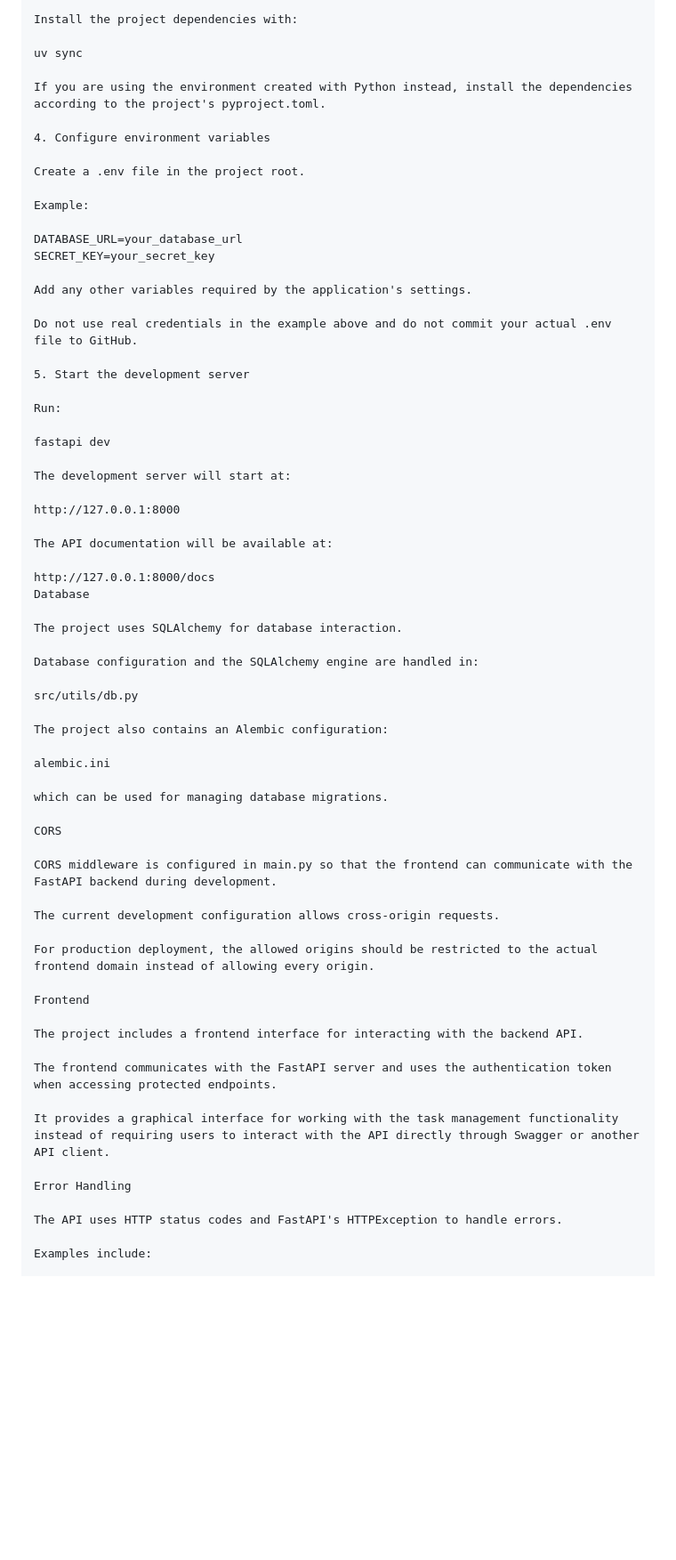
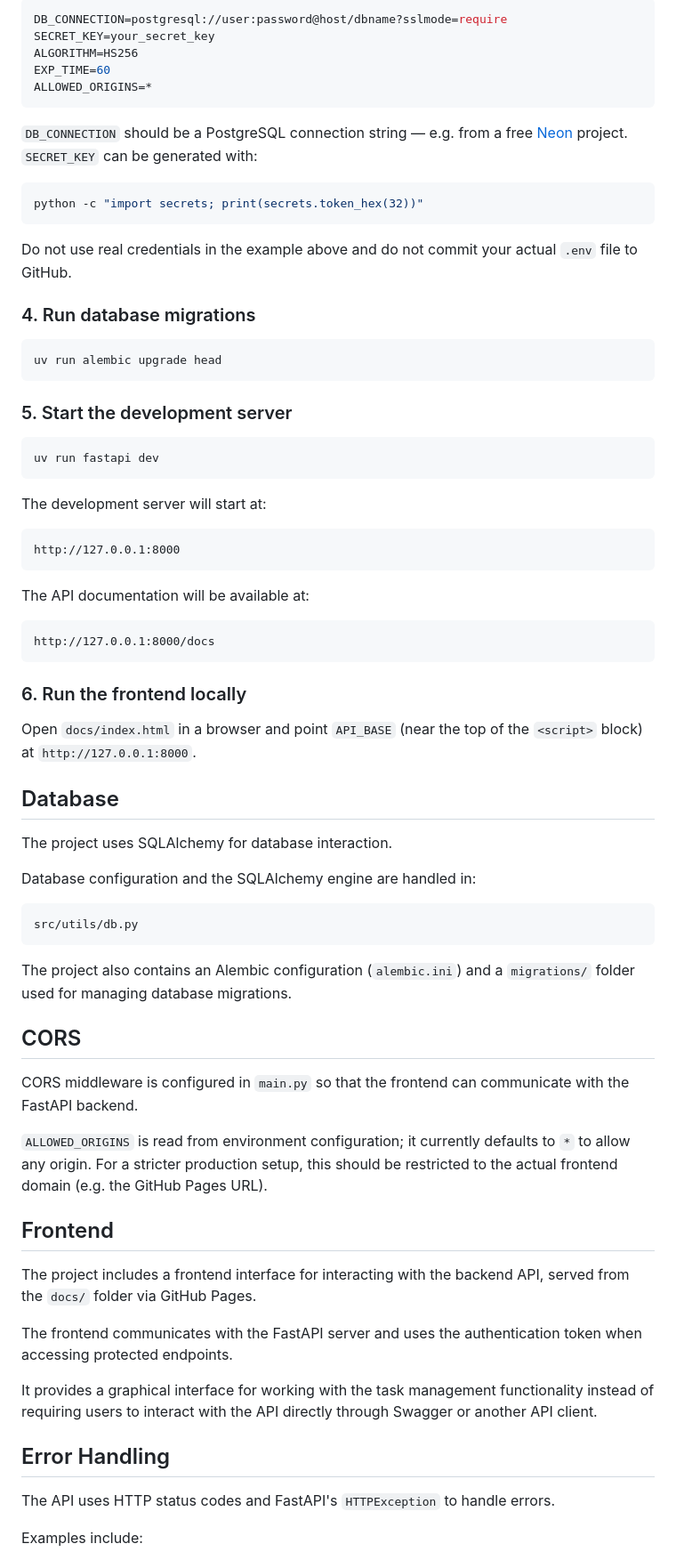
Before and after one commit to AbdulRehmanKhan101/task-management-app, a Markdown page: README.md, the part around one of its changes. Shown at 89% size. GitHub-like rendering; blank space fills up the shorter version.

````diff
--- a/README.md
+++ b/README.md
@@ -195,69 +237,77 @@ This project uses uv for dependency management.
 
-Install the project dependencies with:
+```env
+DB_CONNECTION=postgresql://user:password@host/dbname?sslmode=require
+SECRET_KEY=your_secret_key
+ALGORITHM=HS256
+EXP_TIME=60
+ALLOWED_ORIGINS=*
+```
 
-uv sync
+`DB_CONNECTION` should be a PostgreSQL connection string — e.g. from a free [Neon](https://neon.tech) project. `SECRET_KEY` can be generated with:
 
-If you are using the environment created with Python instead, install the dependencies according to the project's pyproject.toml.
+```bash
+python -c "import secrets; print(secrets.token_hex(32))"
+```
 
-4. Configure environment variables
+Do not use real credentials in the example above and do not commit your actual `.env` file to GitHub.
 
-Create a .env file in the project root.
+### 4. Run database migrations
 
-Example:
+```bash
+uv run alembic upgrade head
+```
 
-DATABASE_URL=your_database_url
-SECRET_KEY=your_secret_key
+### 5. Start the development server
 
-Add any other variables required by the application's settings.
-
-Do not use real credentials in the example above and do not commit your actual .env file to GitHub.
-
-5. Start the development server
-
-Run:
-
-fastapi dev
+```bash
+uv run fastapi dev
+```
 
 The development server will start at:
 
+```
 http://127.0.0.1:8000
+```
 
 The API documentation will be available at:
 
+```
 http://127.0.0.1:8000/docs
-Database
+```
+
+### 6. Run the frontend locally
+
+Open `docs/index.html` in a browser and point `API_BASE` (near the top of the `<script>` block) at `http://127.0.0.1:8000`.
+
+## Database
 
 The project uses SQLAlchemy for database interaction.
 
 Database configuration and the SQLAlchemy engine are handled in:
 
+```
 src/utils/db.py
+```
 
-The project also contains an Alembic configuration:
+The project also contains an Alembic configuration (`alembic.ini`) and a `migrations/` folder used for managing database migrations.
 
-alembic.ini
+## CORS
 
-which can be used for managing database migrations.
+CORS middleware is configured in `main.py` so that the frontend can communicate with the FastAPI backend.
 
-CORS
+`ALLOWED_ORIGINS` is read from environment configuration; it currently defaults to `*` to allow any origin. For a stricter production setup, this should be restricted to the actual frontend domain (e.g. the GitHub Pages URL).
 
-CORS middleware is configured in main.py so that the frontend can communicate with the FastAPI backend during development.
+## Frontend
 
-The current development configuration allows cross-origin requests.
-
-For production deployment, the allowed origins should be restricted to the actual frontend domain instead of allowing every origin.
-
-Frontend
-
-The project includes a frontend interface for interacting with the backend API.
+The project includes a frontend interface for interacting with the backend API, served from the `docs/` folder via GitHub Pages.
 
 The frontend communicates with the FastAPI server and uses the authentication token when accessing protected endpoints.
 
 It provides a graphical interface for working with the task management functionality instead of requiring users to interact with the API directly through Swagger or another API client.
 
-Error Handling
+## Error Handling
 
-The API uses HTTP status codes and FastAPI's HTTPException to handle errors.
+The API uses HTTP status codes and FastAPI's `HTTPException` to handle errors.
 
 Examples include:
 
````
Also changed, not shown: other parts of README.md (+173 -104 lines).
